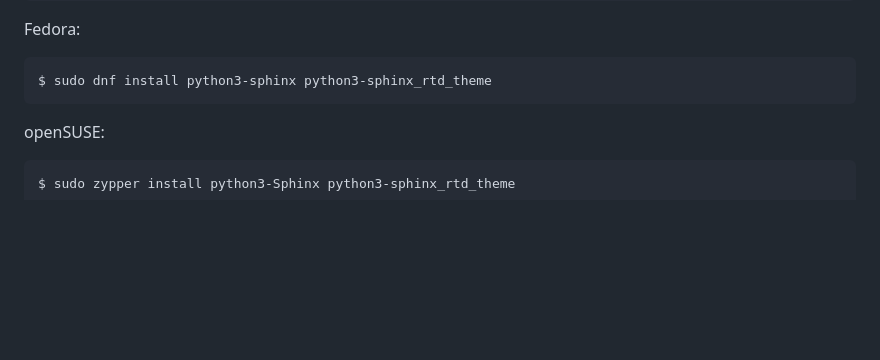
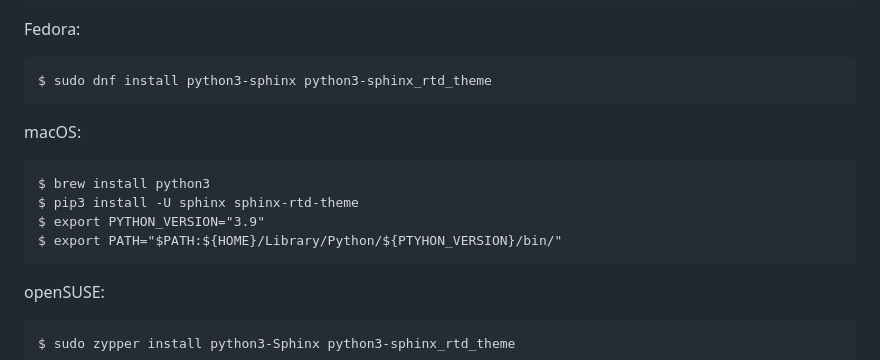
Before and after one commit to LukeShortCloud/rootpages, a Markdown page: README.md, the part around the change. GitHub-like rendering; blank space fills up the shorter version.

Commit message:
[readme] Install Sphinx on macOS

````diff
--- a/README.md
+++ b/README.md
@@ -33,6 +33,15 @@ Fedora:
 
 ```
 $ sudo dnf install python3-sphinx python3-sphinx_rtd_theme
+```
+
+macOS:
+
+```
+$ brew install python3
+$ pip3 install -U sphinx sphinx-rtd-theme
+$ export PYTHON_VERSION="3.9"
+$ export PATH="$PATH:${HOME}/Library/Python/${PTYHON_VERSION}/bin/"
 ```
 
 openSUSE:
````
